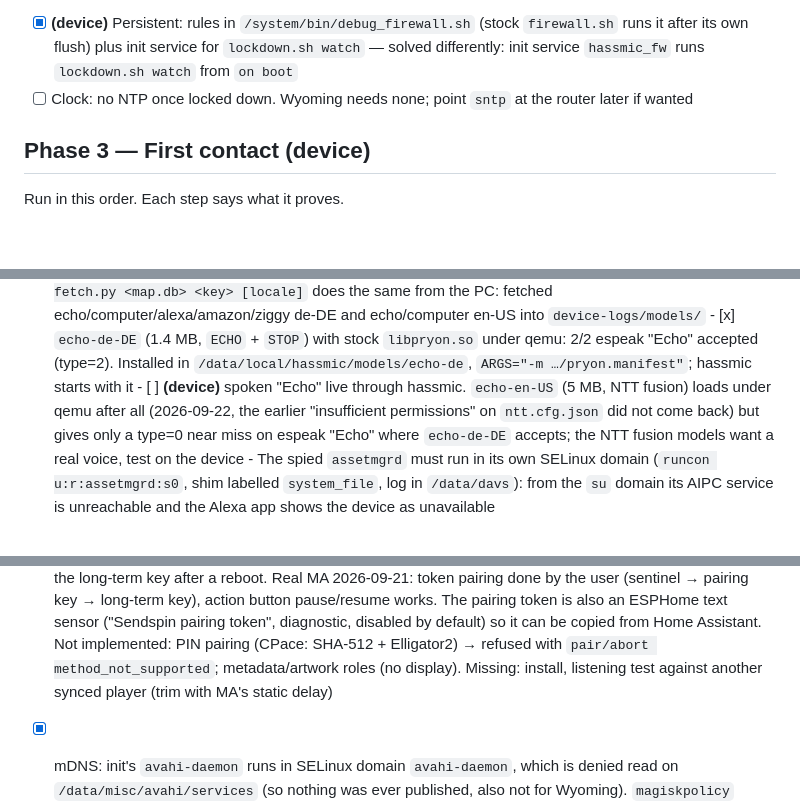
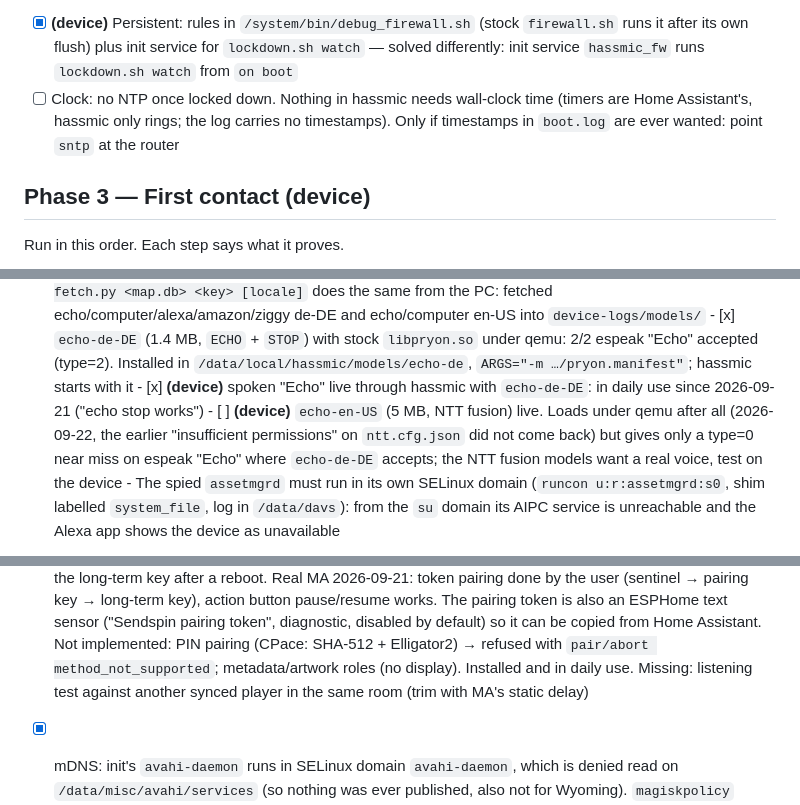
Before and after one commit to Gamer92000/echo-dot-assist, a Markdown page: PLAN.md, 3 parts joined by grey strips. Drawn GitHub-style; blank space fills up the shorter version.

```diff
--- a/PLAN.md
+++ b/PLAN.md
@@ -81,7 +82,8 @@ dozen daemons phone home within seconds.
       posting to `api.amazon.com`, plus DHCP hands out 8.8.8.8 as second DNS. Not covered: the boot window before `lockdown.sh`
       (router-side only)
 - [x] **(device)** Persistent: rules in `/system/bin/debug_firewall.sh` (stock `firewall.sh` runs it after its own flush) plus init service for `lockdown.sh watch` — solved differently: init service `hassmic_fw` runs `lockdown.sh watch` from `on boot`
-- [ ] Clock: no NTP once locked down. Wyoming needs none; point `sntp` at the router later if wanted
+- [ ] Clock: no NTP once locked down. Nothing in hassmic needs wall-clock time (timers are Home Assistant's, hassmic only rings;
+      the log carries no timestamps). Only if timestamps in `boot.log` are ever wanted: point `sntp` at the router
 
 ## Phase 3 — First contact **(device)**
 
@@ -142,7 +146,8 @@ Run in this order. Each step says what it proves.
             from the PC: fetched echo/computer/alexa/amazon/ziggy de-DE and echo/computer en-US into `device-logs/models/`
       - [x] `echo-de-DE` (1.4 MB, `ECHO` + `STOP`) with stock `libpryon.so` under qemu: 2/2 espeak "Echo" accepted (type=2).
             Installed in `/data/local/hassmic/models/echo-de`, `ARGS="-m …/pryon.manifest"`; hassmic starts with it
-      - [ ] **(device)** spoken "Echo" live through hassmic. `echo-en-US` (5 MB, NTT fusion) loads under qemu after all (2026-09-22,
+      - [x] **(device)** spoken "Echo" live through hassmic with `echo-de-DE`: in daily use since 2026-09-21 ("echo stop works")
+      - [ ] **(device)** `echo-en-US` (5 MB, NTT fusion) live. Loads under qemu after all (2026-09-22,
             the earlier "insufficient permissions" on `ntt.cfg.json` did not come back) but gives only a type=0 near miss on espeak
             "Echo" where `echo-de-DE` accepts; the NTT fusion models want a real voice, test on the device
       - The spied `assetmgrd` must run in its own SELinux domain (`runcon u:r:assetmgrd:s0`, shim labelled `system_file`, log in
@@ -242,7 +248,8 @@ Run in this order. Each step says what it proves.
       The pairing token is also an ESPHome text sensor ("Sendspin pairing token", diagnostic, disabled by default) so it can be copied
       from Home Assistant.
       Not implemented: PIN pairing (CPace: SHA-512 + Elligator2) → refused with `pair/abort method_not_supported`;
-      metadata/artwork roles (no display). Missing: install, listening test against another synced player (trim with MA's static delay)
+      metadata/artwork roles (no display). Installed and in daily use. Missing: listening test against another synced player in the
+      same room (trim with MA's static delay)
 - [x] mDNS: init's `avahi-daemon` runs in SELinux domain `avahi-daemon`, which is denied read on `/data/misc/avahi/services`
       (so nothing was ever published, also not for Wyoming). `magiskpolicy` cannot parse a rule for a type with a hyphen →
       `boot.sh`/`run.sh` stop the init service and start avahi themselves in the `su` domain. Verified: answers queries from the PC.
```
Also changed, not shown: other parts of PLAN.md (+9 -5 lines), docs/re-pryon.md (+15 -8 lines).
